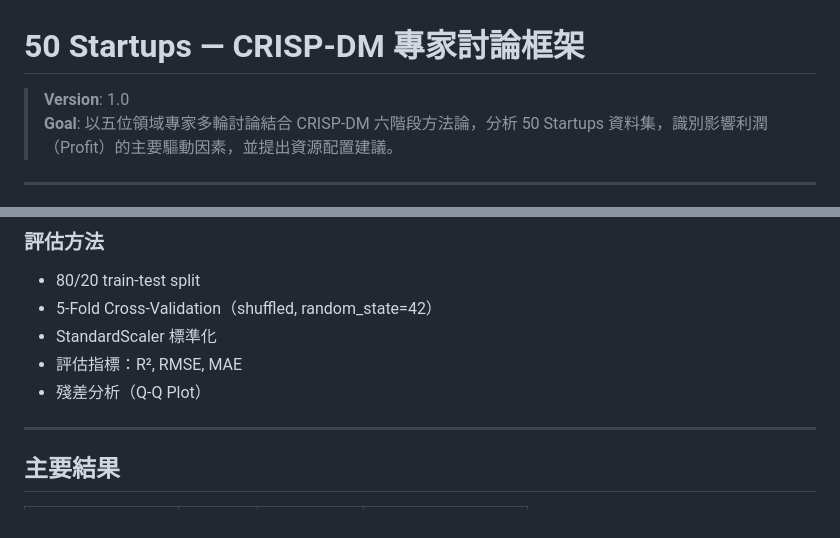
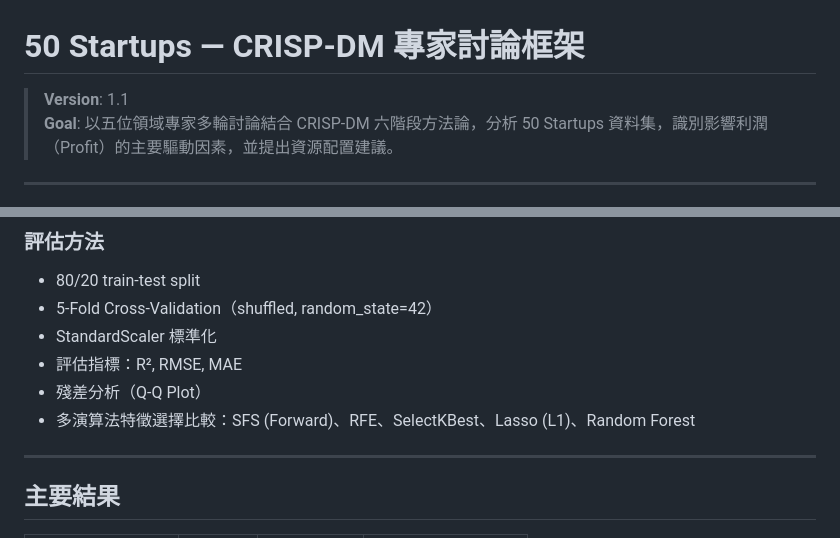
Before and after one commit to activita159/nchu-0611-50startups-crisp-dm, a Markdown page: README.md, 2 parts joined by grey strips. Drawn GitHub-style.

```diff
--- a/README.md
+++ b/README.md
@@ -1,6 +1,6 @@
 # 50 Startups — CRISP-DM 專家討論框架
 
-> **Version**: 1.0
+> **Version**: 1.1
 > **Goal**: 以五位領域專家多輪討論結合 CRISP-DM 六階段方法論，分析 50 Startups 資料集，識別影響利潤（Profit）的主要驅動因素，並提出資源配置建議。
 
 ---
@@ -127,6 +128,7 @@ python generate_workflow.py
 - StandardScaler 標準化
 - 評估指標：R², RMSE, MAE
 - 殘差分析（Q-Q Plot）
+- 多演算法特徵選擇比較：SFS (Forward)、RFE、SelectKBest、Lasso (L1)、Random Forest
 
 ---
 
```
Also changed, not shown: other parts of README.md (+13 -6 lines), output/CRISP_DM_Report.md (+2 -2 lines), output/figures/multi_algorithm_feature_selection.png (added), output/figures/residual_RandomForest.png, 2 other files.
